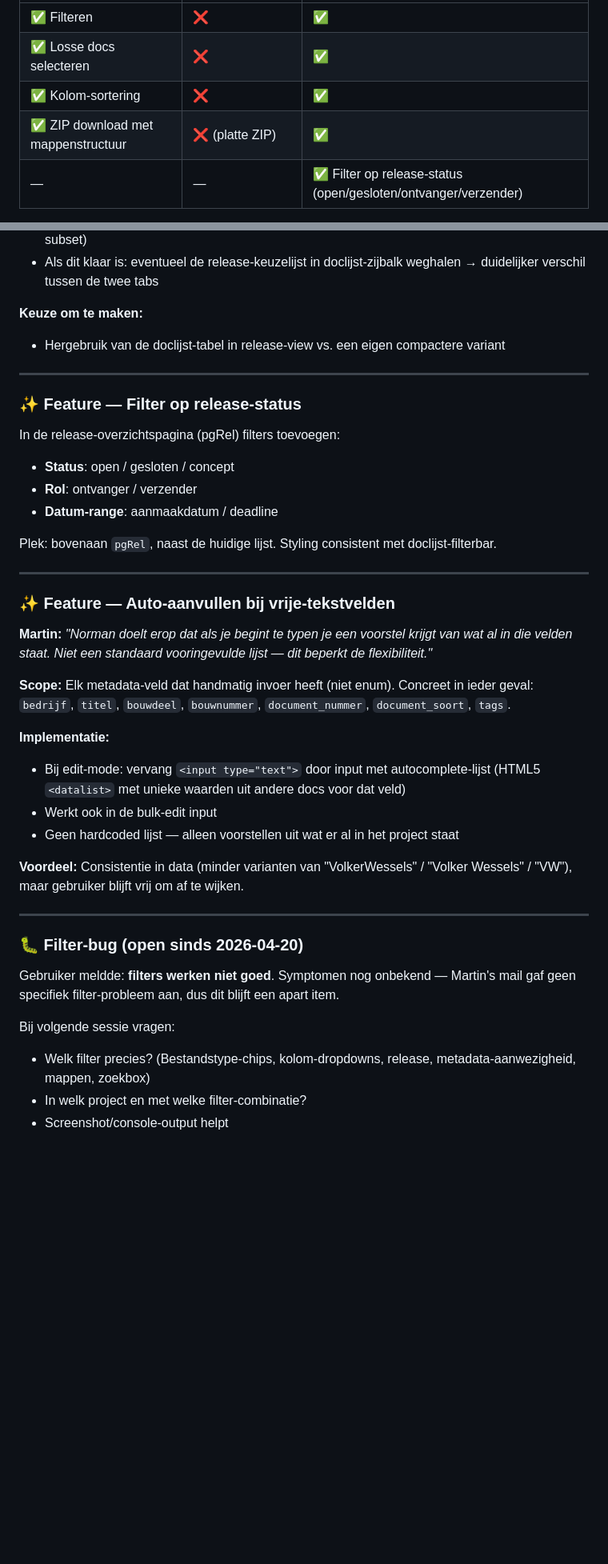
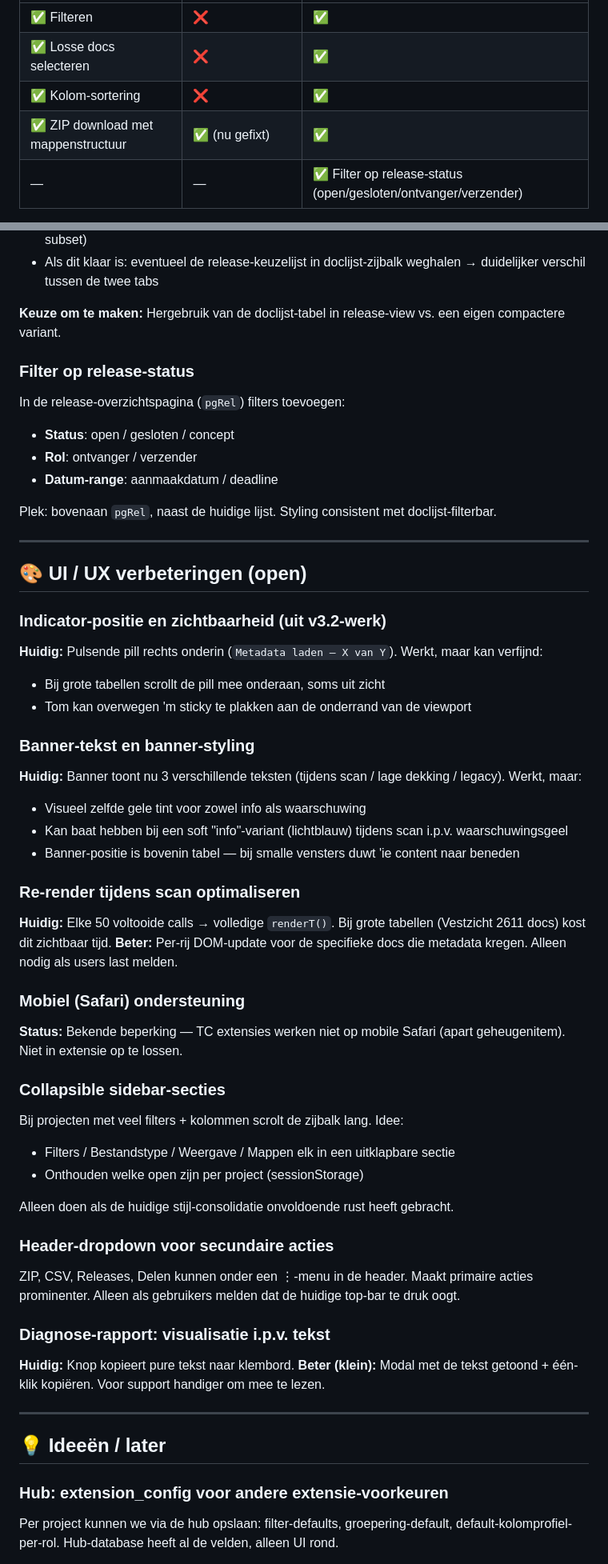
Before and after one commit to Tomtietom/tc-viewer, a Markdown page: BACKLOG.md, 2 parts joined by grey strips. Shown at 80% size. Drawn GitHub-style; blank space fills up the shorter version.

Commit message:
Backlog herschikt: v3.1+v3.2 als afgerond, UI-ideeën toegevoegd

```diff
--- a/BACKLOG.md
+++ b/BACKLOG.md
@@ -34,7 +56,7 @@ Uit mail met bugmeldingen + verbeterpunten. Metadata-bug is al gefixt (paginatie
 | ✅ Filteren | ❌ | ✅ |
 | ✅ Losse docs selecteren | ❌ | ✅ |
 | ✅ Kolom-sortering | ❌ | ✅ |
-| ✅ ZIP download met mappenstructuur | ❌ (platte ZIP) | ✅ |
+| ✅ ZIP download met mappenstructuur | ✅ (nu gefixt) | ✅ |
 | — | — | ✅ Filter op release-status (open/gesloten/ontvanger/verzender) |
 
 **Implementatie schets:**
@@ -43,14 +65,11 @@ Uit mail met bugmeldingen + verbeterpunten. Metadata-bug is al gefixt (paginatie
 - Per-document checkboxes + bulk-acties (download geselecteerde subset, deel geselecteerde subset)
 - Als dit klaar is: eventueel de release-keuzelijst in doclijst-zijbalk weghalen → duidelijker verschil tussen de twee tabs
 
-**Keuze om te maken:**
-- Hergebruik van de doclijst-tabel in release-view vs. een eigen compactere variant
+**Keuze om te maken:** Hergebruik van de doclijst-tabel in release-view vs. een eigen compactere variant.
 
----
+### Filter op release-status
 
-### ✨ Feature — Filter op release-status
-
-In de release-overzichtspagina (pgRel) filters toevoegen:
+In de release-overzichtspagina (`pgRel`) filters toevoegen:
 
 - **Status**: open / gesloten / concept
 - **Rol**: ontvanger / verzender
@@ -60,27 +79,52 @@ Plek: bovenaan `pgRel`, naast de huidige lijst. Styling consistent met doclijst-
 
 ---
 
-### ✨ Feature — Auto-aanvullen bij vrije-tekstvelden
+## 🎨 UI / UX verbeteringen (open)
 
-**Martin:** *"Norman doelt erop dat als je begint te typen je een voorstel krijgt van wat al in die velden staat. Niet een standaard vooringevulde lijst — dit beperkt de flexibiliteit."*
+### Indicator-positie en zichtbaarheid (uit v3.2-werk)
 
-**Scope:** Elk metadata-veld dat handmatig invoer heeft (niet enum). Concreet in ieder geval: `bedrijf`, `titel`, `bouwdeel`, `bouwnummer`, `document_nummer`, `document_soort`, `tags`.
+**Huidig:** Pulsende pill rechts onderin (`Metadata laden — X van Y`). Werkt, maar kan verfijnd:
+- Bij grote tabellen scrollt de pill mee onderaan, soms uit zicht
+- Tom kan overwegen 'm sticky te plakken aan de onderrand van de viewport
 
-**Implementatie:**
-- Bij edit-mode: vervang `<input type="text">` door input met autocomplete-lijst (HTML5 `<datalist>` met unieke waarden uit andere docs voor dat veld)
-- Werkt ook in de bulk-edit input
-- Geen hardcoded lijst — alleen voorstellen uit wat er al in het project staat
+### Banner-tekst en banner-styling
 
-**Voordeel:** Consistentie in data (minder varianten van "VolkerWessels" / "Volker Wessels" / "VW"), maar gebruiker blijft vrij om af te wijken.
+**Huidig:** Banner toont nu 3 verschillende teksten (tijdens scan / lage dekking / legacy). Werkt, maar:
+- Visueel zelfde gele tint voor zowel info als waarschuwing
+- Kan baat hebben bij een soft "info"-variant (lichtblauw) tijdens scan i.p.v. waarschuwingsgeel
+- Banner-positie is bovenin tabel — bij smalle vensters duwt 'ie content naar beneden
+
+### Re-render tijdens scan optimaliseren
+
+**Huidig:** Elke 50 voltooide calls → volledige `renderT()`. Bij grote tabellen (Vestzicht 2611 docs) kost dit zichtbaar tijd.
+**Beter:** Per-rij DOM-update voor de specifieke docs die metadata kregen. Alleen nodig als users last melden.
+
+### Mobiel (Safari) ondersteuning
+
+**Status:** Bekende beperking — TC extensies werken niet op mobile Safari (apart geheugenitem). Niet in extensie op te lossen.
+
+### Collapsible sidebar-secties
+
+Bij projecten met veel filters + kolommen scrolt de zijbalk lang. Idee:
+- Filters / Bestandstype / Weergave / Mappen elk in een uitklapbare sectie
+- Onthouden welke open zijn per project (sessionStorage)
+
+Alleen doen als de huidige stijl-consolidatie onvoldoende rust heeft gebracht.
+
+### Header-dropdown voor secundaire acties
+
+ZIP, CSV, Releases, Delen kunnen onder een ⋮-menu in de header. Maakt primaire acties prominenter. Alleen als gebruikers melden dat de huidige top-bar te druk oogt.
+
+### Diagnose-rapport: visualisatie i.p.v. tekst
+
+**Huidig:** Knop kopieert pure tekst naar klembord.
+**Beter (klein):** Modal met de tekst getoond + één-klik kopiëren. Voor support handiger om mee te lezen.
 
 ---
 
-### 🐛 Filter-bug (open sinds 2026-04-20)
+## 💡 Ideeën / later
 
-Gebruiker meldde: **filters werken niet goed**. Symptomen nog onbekend — Martin's mail gaf geen specifiek filter-probleem aan, dus dit blijft een apart item.
+### Hub: extension_config voor andere extensie-voorkeuren
 
-Bij volgende sessie vragen:
-- Welk filter precies? (Bestandstype-chips, kolom-dropdowns, release, metadata-aanwezigheid, mappen, zoekbox)
-- In welk project en met welke filter-combinatie?
-- Screenshot/console-output helpt
+Per project kunnen we via de hub opslaan: filter-defaults, groepering-default, default-kolomprofiel-per-rol. Hub-database heeft al de velden, alleen UI rond.
 
```
Also changed, not shown: other parts of BACKLOG.md (+59 -19 lines).
